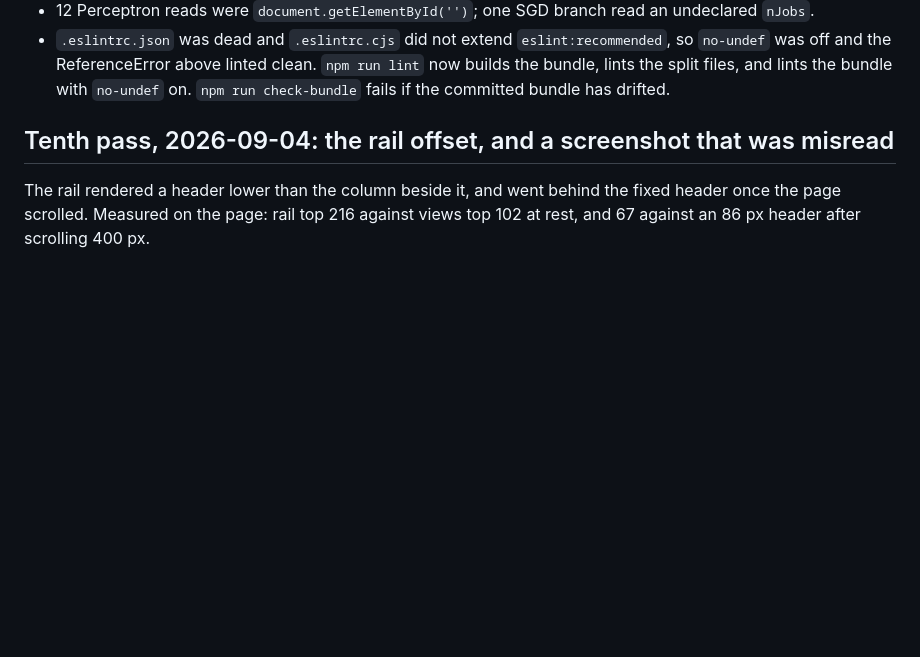
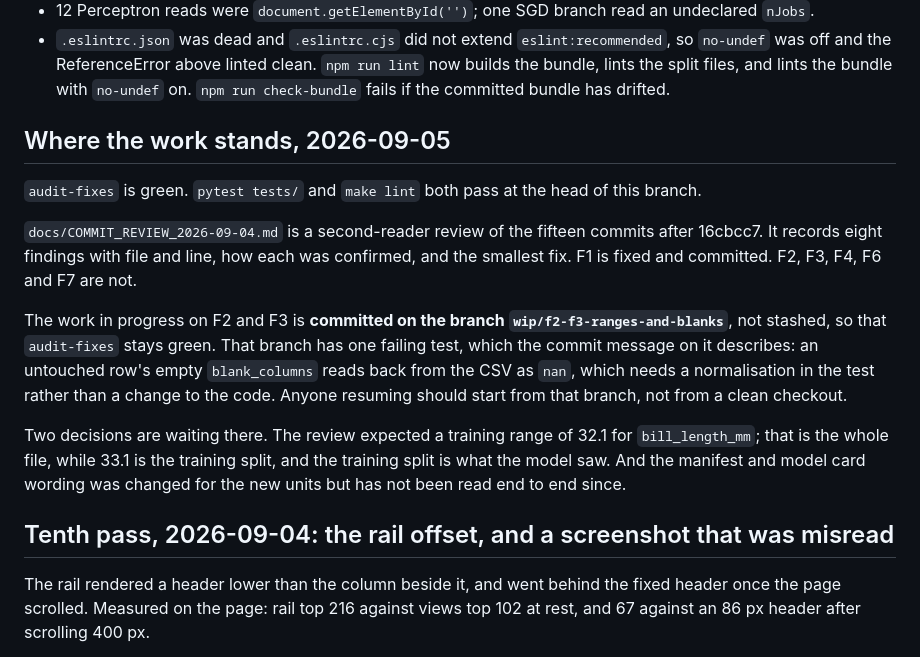
Before and after one commit to rowanterra/DiGiTerra, a Markdown page: AUDIT_RESUME.md, the part around the change. Rendered like a GitHub page; blank space fills up the shorter version.

Commit message:
Record the review and where the unfinished work is parked
docs/COMMIT_REVIEW_2026-09-04.md is a second-reader review of the fifteen commits after 04bd431: eight findings
with file and line, how each was confirmed, and the smallest fix for each. F1 is
fixed in the commit before this one. The rest are open.

The work in progress on F2 and F3 is committed on wip/f2-f3-ranges-and-blanks rather
than stashed, so this branch stays green and the work is visible in the log rather
than in a stash that is easy to lose. AUDIT_RESUME.md says which branch, what is
failing on it, and the two decisions waiting there.

```diff
--- a/AUDIT_RESUME.md
+++ b/AUDIT_RESUME.md
@@ -78,6 +78,27 @@ Frontend
   clean. `npm run lint` now builds the bundle, lints the split files, and lints the
   bundle with `no-undef` on. `npm run check-bundle` fails if the committed bundle
   has drifted.
+
+## Where the work stands, 2026-09-05
+
+`audit-fixes` is green. `pytest tests/` and `make lint` both pass at the head of this
+branch.
+
+`docs/COMMIT_REVIEW_2026-09-04.md` is a second-reader review of the fifteen commits after
+16cbcc7. It records eight findings with file and line, how each was confirmed, and the
+smallest fix. F1 is fixed and committed. F2, F3, F4, F6 and F7 are not.
+
+The work in progress on F2 and F3 is **committed on the branch
+`wip/f2-f3-ranges-and-blanks`**, not stashed, so that `audit-fixes` stays green. That
+branch has one failing test, which the commit message on it describes: an untouched
+row's empty `blank_columns` reads back from the CSV as `nan`, which needs a
+normalisation in the test rather than a change to the code. Anyone resuming should
+start from that branch, not from a clean checkout.
+
+Two decisions are waiting there. The review expected a training range of 32.1 for
+`bill_length_mm`; that is the whole file, while 33.1 is the training split, and the
+training split is what the model saw. And the manifest and model card wording was
+changed for the new units but has not been read end to end since.
 
 ## Tenth pass, 2026-09-04: the rail offset, and a screenshot that was misread
 
```
